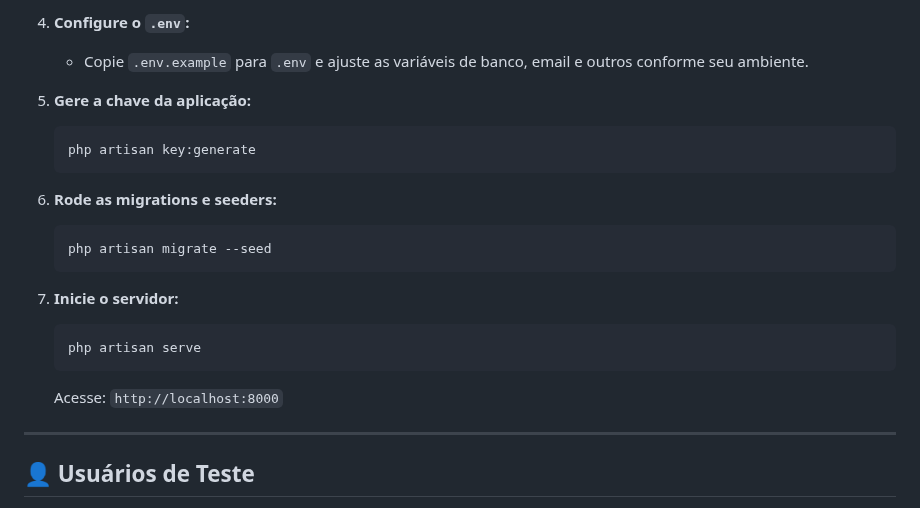
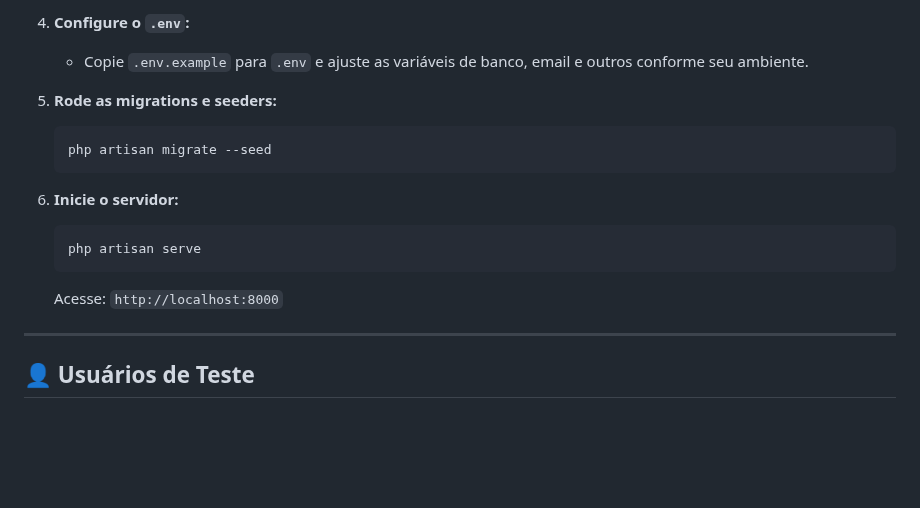
Before and after one commit to Ruan-Jonys/desafio-smart_telecom, a Markdown page: README.md, the part around the change. Drawn GitHub-style; blank space fills up the shorter version.

````diff
--- a/README.md
+++ b/README.md
@@ -76,22 +76,16 @@ O sistema permite o cadastro, gerenciamento e administração de provedores de i
 4. **Configure o `.env`:**
    - Copie `.env.example` para `.env` e ajuste as variáveis de banco, email e outros conforme seu ambiente.
 
-5. **Gere a chave da aplicação:**
-   ```bash
-   php artisan key:generate
-   ```
-
-6. **Rode as migrations e seeders:**
+5. **Rode as migrations e seeders:**
    ```bash
    php artisan migrate --seed
    ```
 
-7. **Inicie o servidor:**
+6. **Inicie o servidor:**
    ```bash
    php artisan serve
    ```
    Acesse: `http://localhost:8000`
-
 ---
 
 ## 👤 Usuários de Teste
````
